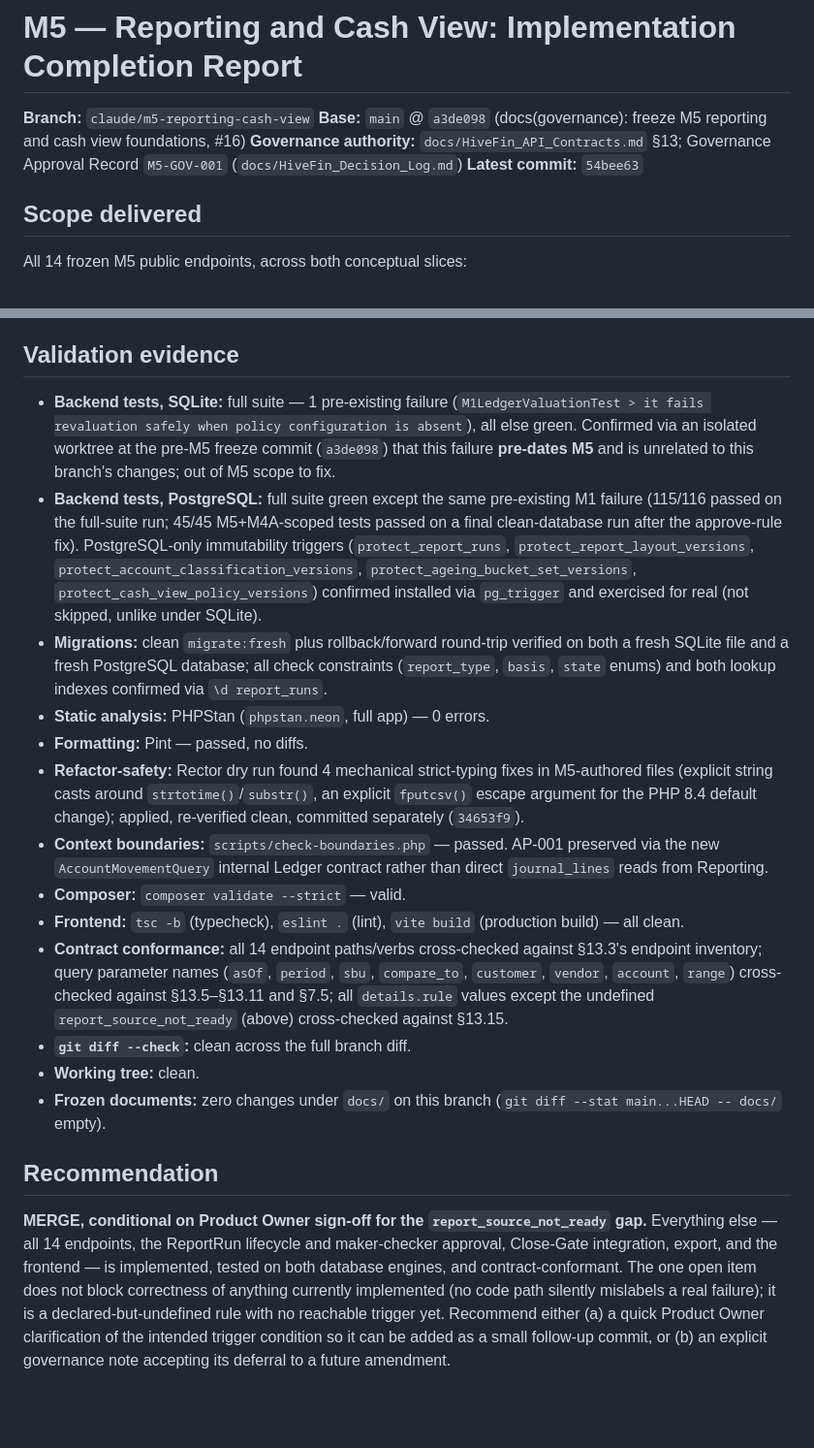
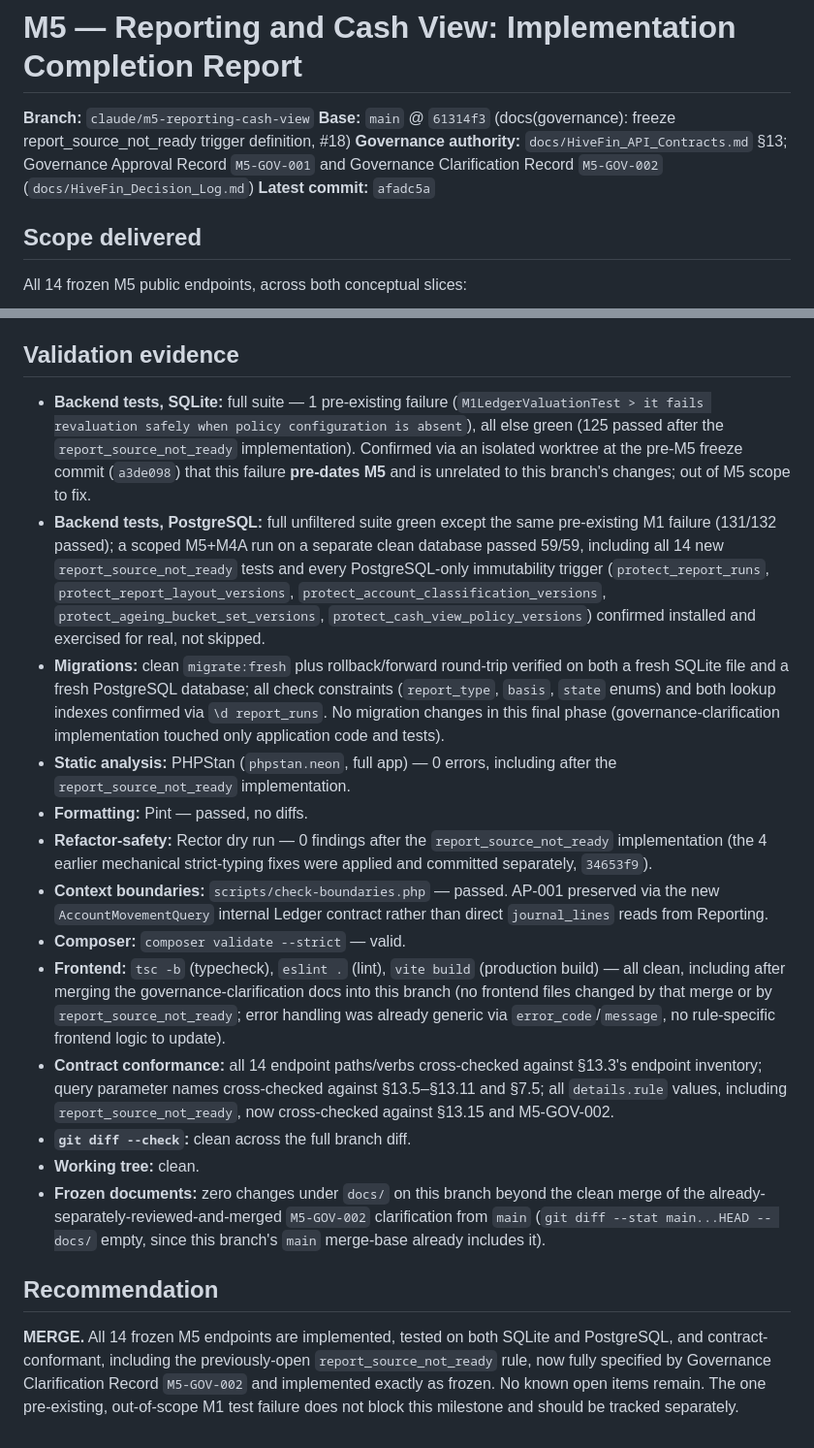
Before and after one commit to nhtest221/hivefinance, a Markdown page: M5_IMPLEMENTATION_COMPLETION_REPORT.md, 2 parts joined by grey strips. Shown at 97% size. Drawn GitHub-style; blank space fills up the shorter version.

Commit message:
docs(m5): update completion report - report_source_not_ready resolved
Reflects the merged Governance Clarification Record M5-GOV-002 and
its implementation (commit afadc5a): the previously-open gap is now
closed, two more pre-existing defects found during that work are
documented (unbounded Trial Balance with no as_of; FXRevaluationQuery
missing its period-existence check), full SQLite/PostgreSQL/PHPStan/
Pint/Rector re-validation evidence is recorded, and the recommendation
moves from conditional to an unconditional MERGE.

```diff
--- a/M5_IMPLEMENTATION_COMPLETION_REPORT.md
+++ b/M5_IMPLEMENTATION_COMPLETION_REPORT.md
@@ -1,9 +1,9 @@
 # M5 — Reporting and Cash View: Implementation Completion Report
 
 **Branch:** `claude/m5-reporting-cash-view`
-**Base:** `main` @ `a3de098` (docs(governance): freeze M5 reporting and cash view foundations, #16)
-**Governance authority:** `docs/HiveFin_API_Contracts.md` §13; Governance Approval Record `M5-GOV-001` (`docs/HiveFin_Decision_Log.md`)
-**Latest commit:** `54bee63`
+**Base:** `main` @ `61314f3` (docs(governance): freeze report_source_not_ready trigger definition, #18)
+**Governance authority:** `docs/HiveFin_API_Contracts.md` §13; Governance Approval Record `M5-GOV-001` and Governance Clarification Record `M5-GOV-002` (`docs/HiveFin_Decision_Log.md`)
+**Latest commit:** `afadc5a`
 
 ## Scope delivered
 
@@ -35,20 +47,20 @@ All 14 frozen M5 public endpoints, across both conceptual slices:
 
 ## Validation evidence
 
-- **Backend tests, SQLite:** full suite — 1 pre-existing failure (`M1LedgerValuationTest > it fails revaluation safely when policy configuration is absent`), all else green. Confirmed via an isolated worktree at the pre-M5 freeze commit (`a3de098`) that this failure **pre-dates M5** and is unrelated to this branch's changes; out of M5 scope to fix.
-- **Backend tests, PostgreSQL:** full suite green except the same pre-existing M1 failure (115/116 passed on the full-suite run; 45/45 M5+M4A-scoped tests passed on a final clean-database run after the approve-rule fix). PostgreSQL-only immutability triggers (`protect_report_runs`, `protect_report_layout_versions`, `protect_account_classification_versions`, `protect_ageing_bucket_set_versions`, `protect_cash_view_policy_versions`) confirmed installed via `pg_trigger` and exercised for real (not skipped, unlike under SQLite).
-- **Migrations:** clean `migrate:fresh` plus rollback/forward round-trip verified on both a fresh SQLite file and a fresh PostgreSQL database; all check constraints (`report_type`, `basis`, `state` enums) and both lookup indexes confirmed via `\d report_runs`.
-- **Static analysis:** PHPStan (`phpstan.neon`, full app) — 0 errors.
+- **Backend tests, SQLite:** full suite — 1 pre-existing failure (`M1LedgerValuationTest > it fails revaluation safely when policy configuration is absent`), all else green (125 passed after the `report_source_not_ready` implementation). Confirmed via an isolated worktree at the pre-M5 freeze commit (`a3de098`) that this failure **pre-dates M5** and is unrelated to this branch's changes; out of M5 scope to fix.
+- **Backend tests, PostgreSQL:** full unfiltered suite green except the same pre-existing M1 failure (131/132 passed); a scoped M5+M4A run on a separate clean database passed 59/59, including all 14 new `report_source_not_ready` tests and every PostgreSQL-only immutability trigger (`protect_report_runs`, `protect_report_layout_versions`, `protect_account_classification_versions`, `protect_ageing_bucket_set_versions`, `protect_cash_view_policy_versions`) confirmed installed and exercised for real, not skipped.
+- **Migrations:** clean `migrate:fresh` plus rollback/forward round-trip verified on both a fresh SQLite file and a fresh PostgreSQL database; all check constraints (`report_type`, `basis`, `state` enums) and both lookup indexes confirmed via `\d report_runs`. No migration changes in this final phase (governance-clarification implementation touched only application code and tests).
+- **Static analysis:** PHPStan (`phpstan.neon`, full app) — 0 errors, including after the `report_source_not_ready` implementation.
 - **Formatting:** Pint — passed, no diffs.
-- **Refactor-safety:** Rector dry run found 4 mechanical strict-typing fixes in M5-authored files (explicit string casts around `strtotime()`/`substr()`, an explicit `fputcsv()` escape argument for the PHP 8.4 default change); applied, re-verified clean, committed separately (`34653f9`).
+- **Refactor-safety:** Rector dry run — 0 findings after the `report_source_not_ready` implementation (the 4 earlier mechanical strict-typing fixes were applied and committed separately, `34653f9`).
 - **Context boundaries:** `scripts/check-boundaries.php` — passed. AP-001 preserved via the new `AccountMovementQuery` internal Ledger contract rather than direct `journal_lines` reads from Reporting.
 - **Composer:** `composer validate --strict` — valid.
-- **Frontend:** `tsc -b` (typecheck), `eslint .` (lint), `vite build` (production build) — all clean.
-- **Contract conformance:** all 14 endpoint paths/verbs cross-checked against §13.3's endpoint inventory; query parameter names (`asOf`, `period`, `sbu`, `compare_to`, `customer`, `vendor`, `account`, `range`) cross-checked against §13.5–§13.11 and §7.5; all `details.rule` values except the undefined `report_source_not_ready` (above) cross-checked against §13.15.
+- **Frontend:** `tsc -b` (typecheck), `eslint .` (lint), `vite build` (production build) — all clean, including after merging the governance-clarification docs into this branch (no frontend files changed by that merge or by `report_source_not_ready`; error handling was already generic via `error_code`/`message`, no rule-specific frontend logic to update).
+- **Contract conformance:** all 14 endpoint paths/verbs cross-checked against §13.3's endpoint inventory; query parameter names cross-checked against §13.5–§13.11 and §7.5; all `details.rule` values, including `report_source_not_ready`, now cross-checked against §13.15 and M5-GOV-002.
 - **`git diff --check`:** clean across the full branch diff.
 - **Working tree:** clean.
-- **Frozen documents:** zero changes under `docs/` on this branch (`git diff --stat main...HEAD -- docs/` empty).
+- **Frozen documents:** zero changes under `docs/` on this branch beyond the clean merge of the already-separately-reviewed-and-merged `M5-GOV-002` clarification from `main` (`git diff --stat main...HEAD -- docs/` empty, since this branch's `main` merge-base already includes it).
 
 ## Recommendation
 
-**MERGE, conditional on Product Owner sign-off for the `report_source_not_ready` gap.** Everything else — all 14 endpoints, the ReportRun lifecycle and maker-checker approval, Close-Gate integration, export, and the frontend — is implemented, tested on both database engines, and contract-conformant. The one open item does not block correctness of anything currently implemented (no code path silently mislabels a real failure); it is a declared-but-undefined rule with no reachable trigger yet. Recommend either (a) a quick Product Owner clarification of the intended trigger condition so it can be added as a small follow-up commit, or (b) an explicit governance note accepting its deferral to a future amendment.
+**MERGE.** All 14 frozen M5 endpoints are implemented, tested on both SQLite and PostgreSQL, and contract-conformant, including the previously-open `report_source_not_ready` rule, now fully specified by Governance Clarification Record `M5-GOV-002` and implemented exactly as frozen. No known open items remain. The one pre-existing, out-of-scope M1 test failure does not block this milestone and should be tracked separately.
```
Also changed, not shown: other parts of M5_IMPLEMENTATION_COMPLETION_REPORT.md (+16 -4 lines).
